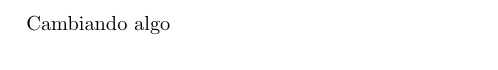
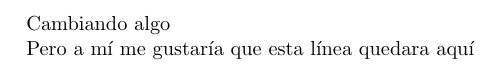
Before and after one commit to mamaciasq/overleaf, a LaTeX document (main.tex): part of the page, cut so that both start at the same text. Compiled offline with pdfLaTeX.

Commit message:
Cambios locales

```diff
--- a/main.tex
+++ b/main.tex
@@ -4,4 +4,6 @@
 
 Cambiando algo
 
+Pero a mí me gustaría que esta línea quedara aquí
+
 \end{document}
```
Also changed, not shown: main.pdf.
